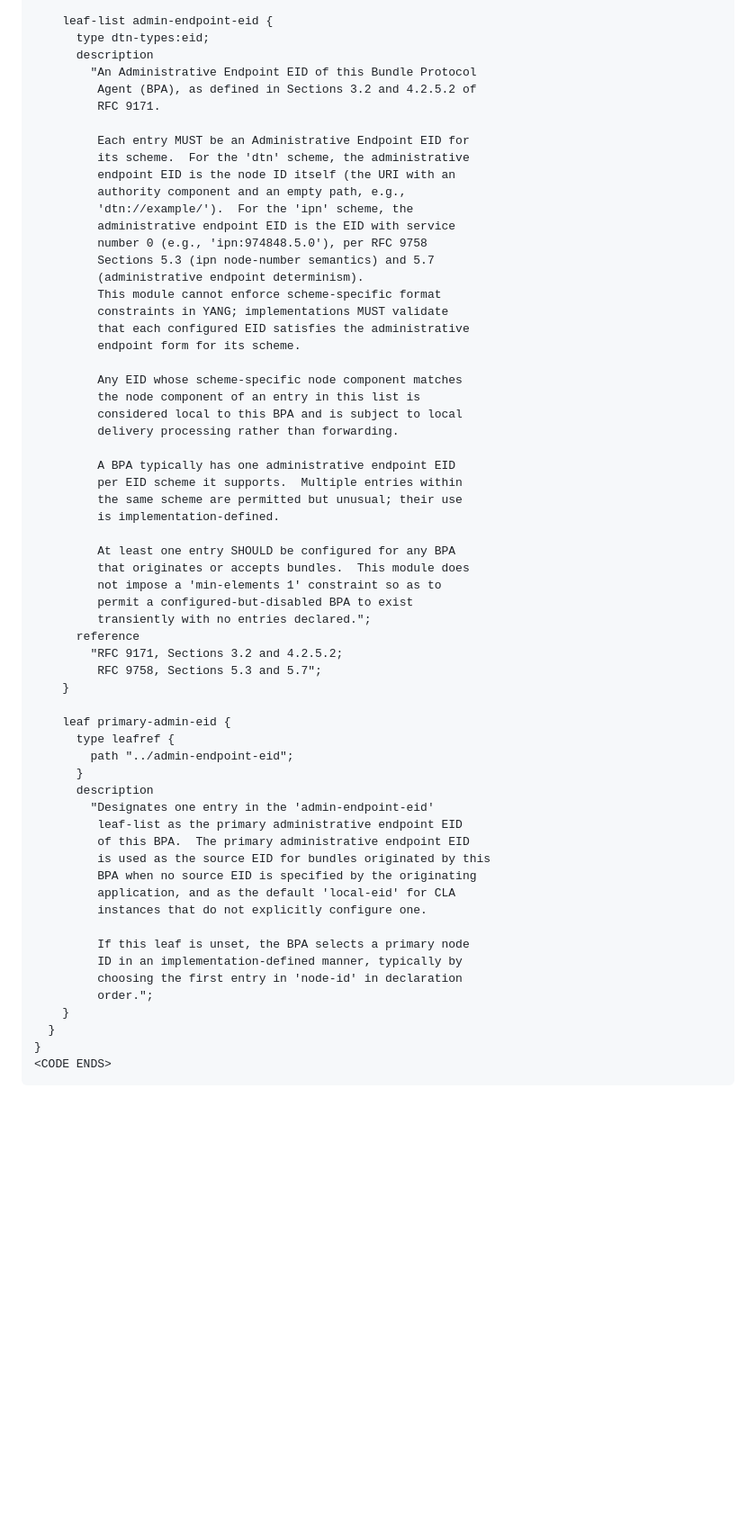
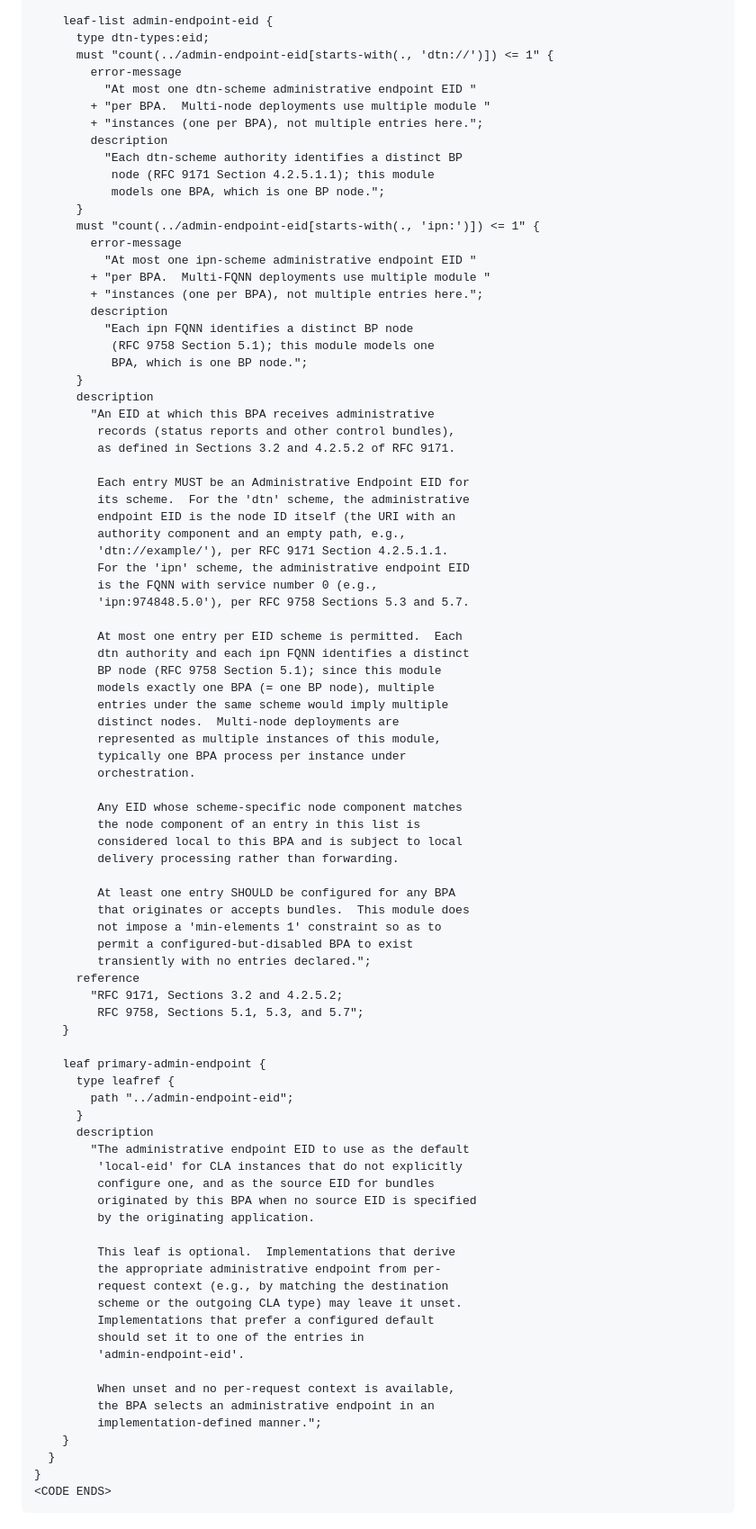
Before and after one commit to ekline/draft-dtn-bp-routing-cla-yang, a Markdown page: draft-ek-dtn-bp-routing-cla-yang.md, the part around one of its changes. Shown at 90% size. GitHub-like rendering; blank space fills up the shorter version.

Commit message:
bp: enforce one-per-scheme cardinality on admin-endpoint-eid; rename primary-admin-eid to primary-admin-endpoint

```diff
--- a/draft-ek-dtn-bp-routing-cla-yang.md
+++ b/draft-ek-dtn-bp-routing-cla-yang.md
@@ -702,34 +705,54 @@ module ietf-dtn-bp {
 
     leaf-list admin-endpoint-eid {
       type dtn-types:eid;
+      must "count(../admin-endpoint-eid[starts-with(., 'dtn://')]) <= 1" {
+        error-message
+          "At most one dtn-scheme administrative endpoint EID "
+        + "per BPA.  Multi-node deployments use multiple module "
+        + "instances (one per BPA), not multiple entries here.";
+        description
+          "Each dtn-scheme authority identifies a distinct BP
+           node (RFC 9171 Section 4.2.5.1.1); this module
+           models one BPA, which is one BP node.";
+      }
+      must "count(../admin-endpoint-eid[starts-with(., 'ipn:')]) <= 1" {
+        error-message
+          "At most one ipn-scheme administrative endpoint EID "
+        + "per BPA.  Multi-FQNN deployments use multiple module "
+        + "instances (one per BPA), not multiple entries here.";
+        description
+          "Each ipn FQNN identifies a distinct BP node
+           (RFC 9758 Section 5.1); this module models one
+           BPA, which is one BP node.";
+      }
       description
-        "An Administrative Endpoint EID of this Bundle Protocol
-         Agent (BPA), as defined in Sections 3.2 and 4.2.5.2 of
-         RFC 9171.
+        "An EID at which this BPA receives administrative
+         records (status reports and other control bundles),
+         as defined in Sections 3.2 and 4.2.5.2 of RFC 9171.
 
          Each entry MUST be an Administrative Endpoint EID for
          its scheme.  For the 'dtn' scheme, the administrative
          endpoint EID is the node ID itself (the URI with an
          authority component and an empty path, e.g.,
-         'dtn://example/').  For the 'ipn' scheme, the
-         administrative endpoint EID is the EID with service
-         number 0 (e.g., 'ipn:974848.5.0'), per RFC 9758
-         Sections 5.3 (ipn node-number semantics) and 5.7
-         (administrative endpoint determinism).
-         This module cannot enforce scheme-specific format
-         constraints in YANG; implementations MUST validate
-         that each configured EID satisfies the administrative
-         endpoint form for its scheme.
+         'dtn://example/'), per RFC 9171 Section 4.2.5.1.1.
+         For the 'ipn' scheme, the administrative endpoint EID
+         is the FQNN with service number 0 (e.g.,
+         'ipn:974848.5.0'), per RFC 9758 Sections 5.3 and 5.7.
+
+         At most one entry per EID scheme is permitted.  Each
+         dtn authority and each ipn FQNN identifies a distinct
+         BP node (RFC 9758 Section 5.1); since this module
+         models exactly one BPA (= one BP node), multiple
+         entries under the same scheme would imply multiple
+         distinct nodes.  Multi-node deployments are
+         represented as multiple instances of this module,
+         typically one BPA process per instance under
+         orchestration.
 
          Any EID whose scheme-specific node component matches
          the node component of an entry in this list is
          considered local to this BPA and is subject to local
          delivery processing rather than forwarding.
-
-         A BPA typically has one administrative endpoint EID
-         per EID scheme it supports.  Multiple entries within
-         the same scheme are permitted but unusual; their use
-         is implementation-defined.
 
          At least one entry SHOULD be configured for any BPA
          that originates or accepts bundles.  This module does
@@ -738,26 +761,31 @@ module ietf-dtn-bp {
          transiently with no entries declared.";
       reference
         "RFC 9171, Sections 3.2 and 4.2.5.2;
-         RFC 9758, Sections 5.3 and 5.7";
+         RFC 9758, Sections 5.1, 5.3, and 5.7";
     }
 
-    leaf primary-admin-eid {
+    leaf primary-admin-endpoint {
       type leafref {
         path "../admin-endpoint-eid";
       }
       description
-        "Designates one entry in the 'admin-endpoint-eid'
-         leaf-list as the primary administrative endpoint EID
-         of this BPA.  The primary administrative endpoint EID
-         is used as the source EID for bundles originated by this
-         BPA when no source EID is specified by the originating
-         application, and as the default 'local-eid' for CLA
-         instances that do not explicitly configure one.
-
-         If this leaf is unset, the BPA selects a primary node
-         ID in an implementation-defined manner, typically by
-         choosing the first entry in 'node-id' in declaration
-         order.";
+        "The administrative endpoint EID to use as the default
+         'local-eid' for CLA instances that do not explicitly
+         configure one, and as the source EID for bundles
+         originated by this BPA when no source EID is specified
+         by the originating application.
+
+         This leaf is optional.  Implementations that derive
+         the appropriate administrative endpoint from per-
+         request context (e.g., by matching the destination
+         scheme or the outgoing CLA type) may leave it unset.
+         Implementations that prefer a configured default
+         should set it to one of the entries in
+         'admin-endpoint-eid'.
+
+         When unset and no per-request context is available,
+         the BPA selects an administrative endpoint in an
+         implementation-defined manner.";
     }
   }
 }
```
Also changed, not shown: other parts of draft-ek-dtn-bp-routing-cla-yang.md (+38 -29 lines).
